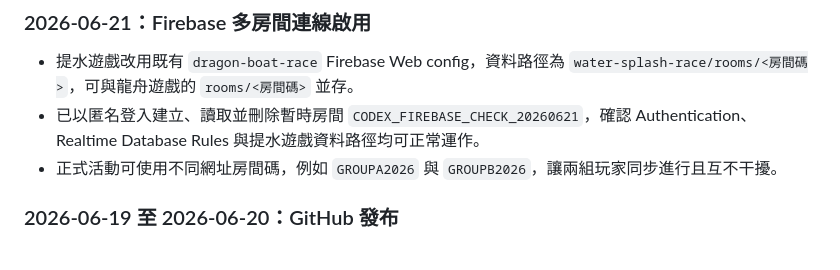
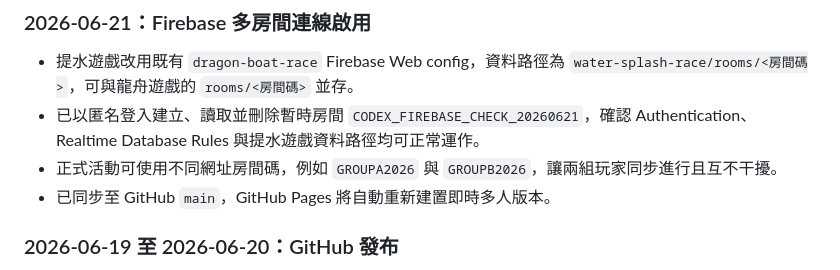
Before and after one commit to jesuswaytaipeisrv/bucket, a Markdown page: DEVELOPMENT_LOG.md, the part around the change. Rendered like a GitHub page.

Commit message:
Record Firebase multiplayer publication

```diff
--- a/DEVELOPMENT_LOG.md
+++ b/DEVELOPMENT_LOG.md
@@ -118,6 +118,7 @@
 - 提水遊戲改用既有 `dragon-boat-race` Firebase Web config，資料路徑為 `water-splash-race/rooms/<房間碼>`，可與龍舟遊戲的 `rooms/<房間碼>` 並存。
 - 已以匿名登入建立、讀取並刪除暫時房間 `CODEX_FIREBASE_CHECK_20260621`，確認 Authentication、Realtime Database Rules 與提水遊戲資料路徑均可正常運作。
 - 正式活動可使用不同網址房間碼，例如 `GROUPA2026` 與 `GROUPB2026`，讓兩組玩家同步進行且互不干擾。
+- 已同步至 GitHub `main`，GitHub Pages 將自動重新建置即時多人版本。
 
 ### 2026-06-19 至 2026-06-20：GitHub 發布
 
```
